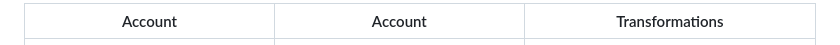
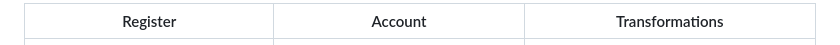
Before and after one commit to salahrachidi/Managym, a Markdown page: README.md, the part around the change printed below. Rendered like a GitHub page.

Commit message:
Update placeholder images and section titles in README

```diff
--- a/README.md
+++ b/README.md
@@ -47,5 +47,5 @@ It combines a clean dashboard interface, data visualization, and embedded IoT co
 
-| Account | Account | Transformations |
+| Register | Account | Transformations |
 |-----------|-----------|-------------|
 | ![Packages Placeholder](https://github.com/salahrachidi/Managym/blob/main/screenshots/14.png) | ![Acccount Placeholder](https://github.com/salahrachidi/Managym/blob/main/screenshots/7.png) | ![Transformations Placeholder](https://github.com/salahrachidi/Managym/blob/main/screenshots/9.png) |
 
```
Also changed, not shown: other parts of README.md (+1 -1 lines).
